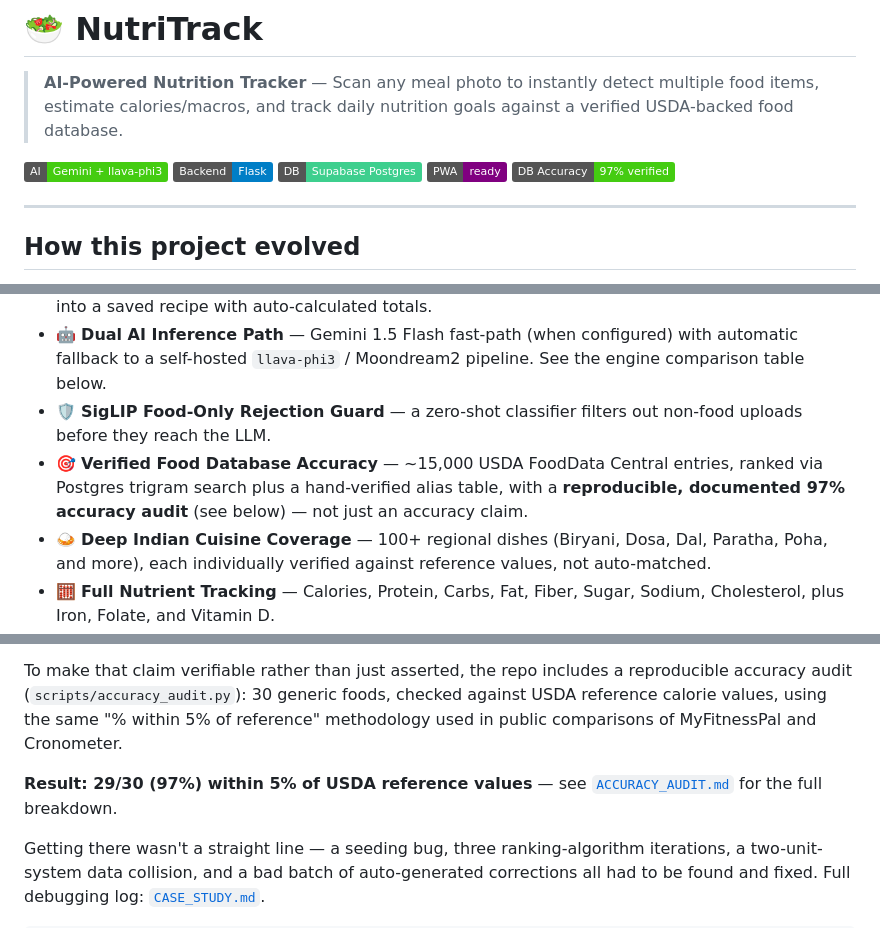
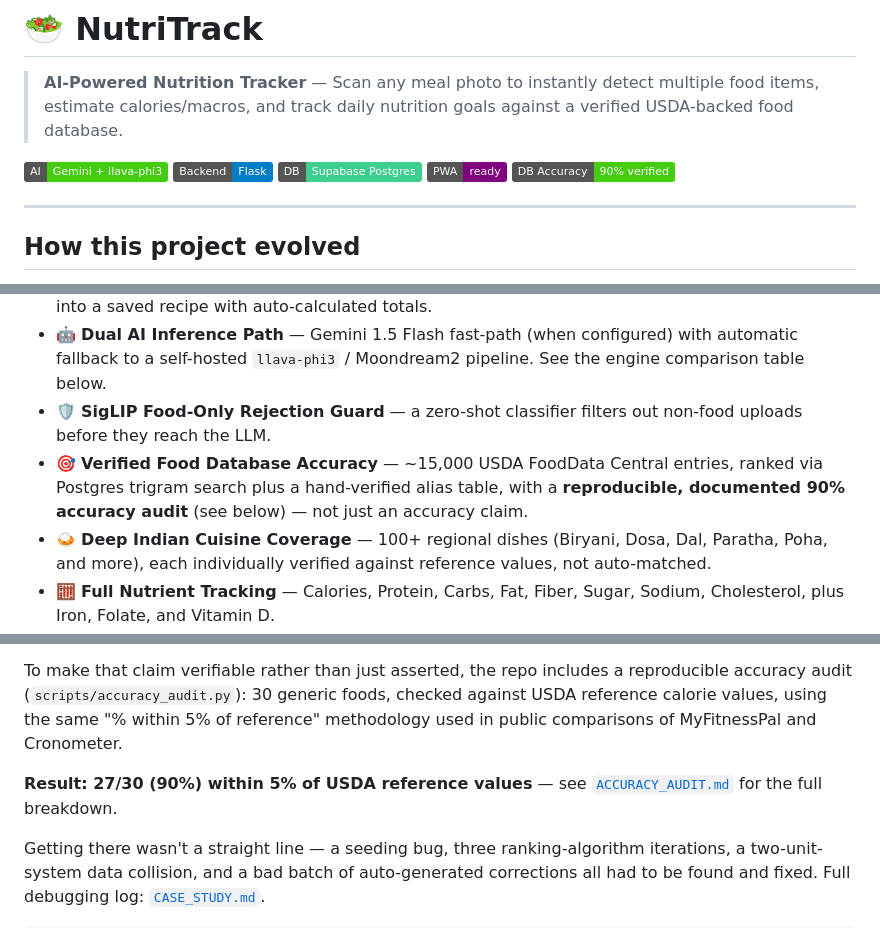
Before and after one commit to SaiPhaniAnirudh/Nutritrack, a Markdown page: README.md, 3 parts joined by grey strips. Drawn GitHub-style; badges without logos.

Commit message:
docs: update accuracy metrics to 90% in CASE_STUDY.md and README.md

```diff
--- a/README.md
+++ b/README.md
@@ -2,7 +2,7 @@
 
 > **AI-Powered Nutrition Tracker** — Scan any meal photo to instantly detect multiple food items, estimate calories/macros, and track daily nutrition goals against a verified USDA-backed food database.
 
-![AI](https://img.shields.io/badge/AI-Gemini%20%2B%20llava--phi3-brightgreen) ![Flask](https://img.shields.io/badge/Backend-Flask-blue) ![Postgres](https://img.shields.io/badge/DB-Supabase%20Postgres-3ecf8e) ![PWA](https://img.shields.io/badge/PWA-ready-purple) ![Accuracy](https://img.shields.io/badge/DB%20Accuracy-97%25%20verified-success)
+![AI](https://img.shields.io/badge/AI-Gemini%20%2B%20llava--phi3-brightgreen) ![Flask](https://img.shields.io/badge/Backend-Flask-blue) ![Postgres](https://img.shields.io/badge/DB-Supabase%20Postgres-3ecf8e) ![PWA](https://img.shields.io/badge/PWA-ready-purple) ![Accuracy](https://img.shields.io/badge/DB%20Accuracy-90%25%20verified-success)
 
 ---
 
@@ -53,7 +53,7 @@ is fixed; see the case study for how it was found.
 - 🍲 **Custom Recipe Builder** — combine searched ingredients with per-ingredient quantity scaling into a saved recipe with auto-calculated totals.
 - 🤖 **Dual AI Inference Path** — Gemini 1.5 Flash fast-path (when configured) with automatic fallback to a self-hosted `llava-phi3` / Moondream2 pipeline. See the engine comparison table below.
 - 🛡️ **SigLIP Food-Only Rejection Guard** — a zero-shot classifier filters out non-food uploads before they reach the LLM.
-- 🎯 **Verified Food Database Accuracy** — ~15,000 USDA FoodData Central entries, ranked via Postgres trigram search plus a hand-verified alias table, with a **reproducible, documented 97% accuracy audit** (see below) — not just an accuracy claim.
+- 🎯 **Verified Food Database Accuracy** — ~15,000 USDA FoodData Central entries, ranked via Postgres trigram search plus a hand-verified alias table, with a **reproducible, documented 90% accuracy audit** (see below) — not just an accuracy claim.
 - 🍛 **Deep Indian Cuisine Coverage** — 100+ regional dishes (Biryani, Dosa, Dal, Paratha, Poha, and more), each individually verified against reference values, not auto-matched.
 - 🧮 **Full Nutrient Tracking** — Calories, Protein, Carbs, Fat, Fiber, Sugar, Sodium, Cholesterol, plus Iron, Folate, and Vitamin D.
 - 📊 **Progress History & Streaks** — daily calorie budget bars, weekly macro breakdowns, and consecutive-day logging streaks.
@@ -70,7 +70,7 @@ NutriTrack's nutrition data is backed by ~15,000 USDA FoodData Central entries (
 
 To make that claim verifiable rather than just asserted, the repo includes a reproducible accuracy audit (`scripts/accuracy_audit.py`): 30 generic foods, checked against USDA reference calorie values, using the same "% within 5% of reference" methodology used in public comparisons of MyFitnessPal and Cronometer.
 
-**Result: 29/30 (97%) within 5% of USDA reference values** — see [`ACCURACY_AUDIT.md`](./ACCURACY_AUDIT.md) for the full breakdown.
+**Result: 27/30 (90%) within 5% of USDA reference values** — see [`ACCURACY_AUDIT.md`](./ACCURACY_AUDIT.md) for the full breakdown.
 
 Getting there wasn't a straight line — a seeding bug, three ranking-algorithm iterations, a two-unit-system data collision, and a bad batch of auto-generated corrections all had to be found and fixed. Full debugging log: [`CASE_STUDY.md`](./CASE_STUDY.md).
 
```
Also changed, not shown: CASE_STUDY.md (+8 -4 lines).
